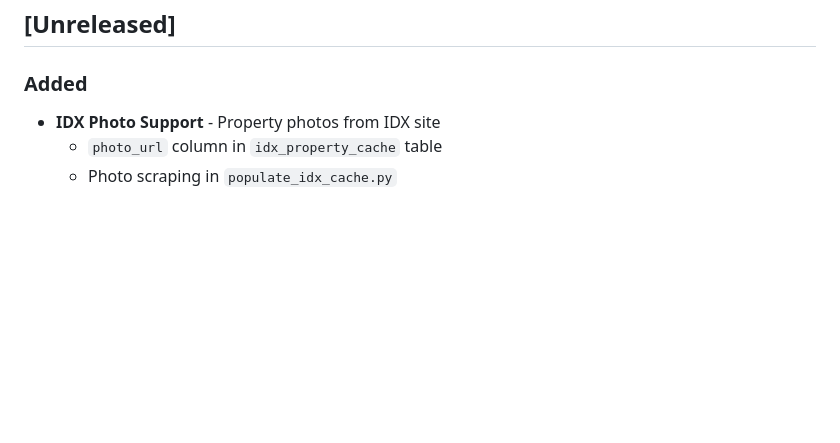
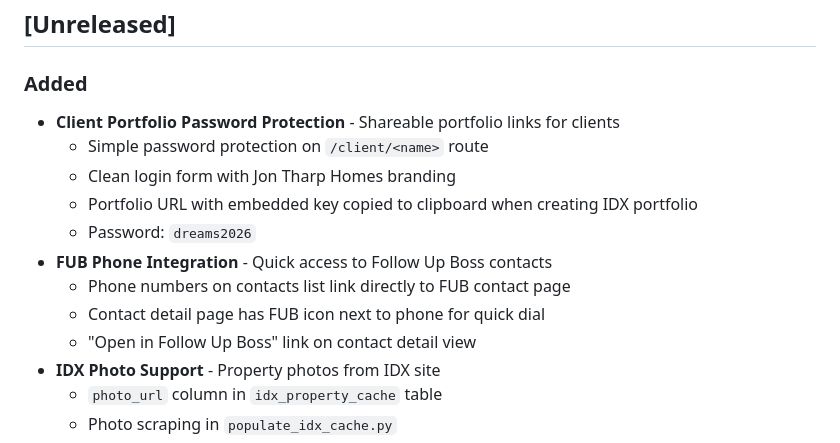
Before and after one commit to ipJoseph/myDREAMS, a Markdown page: CHANGELOG.md, the part around the change. Drawn GitHub-style; blank space fills up the shorter version.

Commit message:
Update CHANGELOG with FUB phone integration and client portfolio password

```diff
--- a/CHANGELOG.md
+++ b/CHANGELOG.md
@@ -9,6 +9,15 @@ Format based on [Keep a Changelog](https://keepachangelog.com/en/1.0.0/).
 ## [Unreleased]
 
 ### Added
+- **Client Portfolio Password Protection** - Shareable portfolio links for clients
+  - Simple password protection on `/client/<name>` route
+  - Clean login form with Jon Tharp Homes branding
+  - Portfolio URL with embedded key copied to clipboard when creating IDX portfolio
+  - Password: `dreams2026`
+- **FUB Phone Integration** - Quick access to Follow Up Boss contacts
+  - Phone numbers on contacts list link directly to FUB contact page
+  - Contact detail page has FUB icon next to phone for quick dial
+  - "Open in Follow Up Boss" link on contact detail view
 - **IDX Photo Support** - Property photos from IDX site
   - `photo_url` column in `idx_property_cache` table
   - Photo scraping in `populate_idx_cache.py`
```
